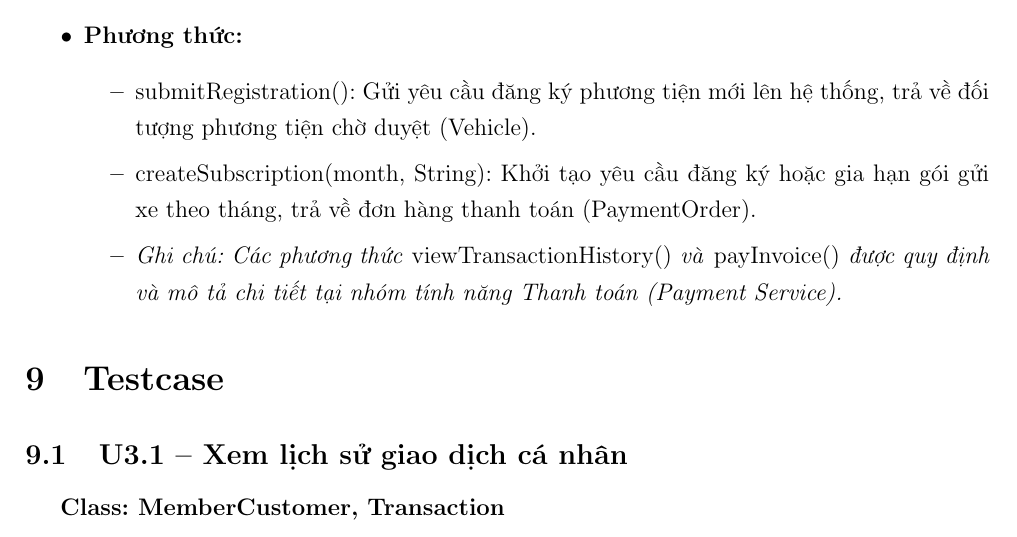
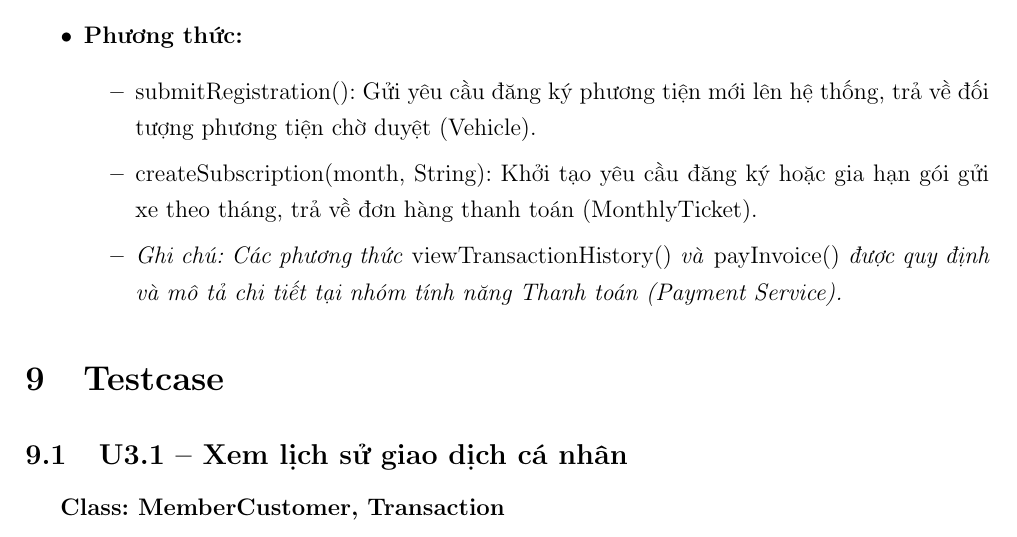
Before and after one commit to KTX-0711/Software-Engineering-Assignment-HK252, a LaTeX document (LaTex/main.tex, which reads LaTex/contents/meth_parking_ser.tex): part of page 78 of 82, cut so that both start at the same text. Compiled offline with pdfLaTeX.

Commit message:
Clarify description method and attribute class diagram

```diff
--- a/LaTex/contents/meth_parking_ser.tex
+++ b/LaTex/contents/meth_parking_ser.tex
@@ -114,7 +114,7 @@ Quản lý danh sách thẻ từ dùng để quét ra/vào cổng.
     \item \textbf{Phương thức:}
     \begin{itemize}
         \item \texttt{submitRegistration()}: Gửi yêu cầu đăng ký phương tiện mới lên hệ thống, trả về đối tượng phương tiện chờ duyệt (Vehicle).
-        \item \texttt{createSubscription(month, String)}: Khởi tạo yêu cầu đăng ký hoặc gia hạn gói gửi xe theo tháng, trả về đơn hàng thanh toán (PaymentOrder).
+        \item \texttt{createSubscription(month, String)}: Khởi tạo yêu cầu đăng ký hoặc gia hạn gói gửi xe theo tháng, trả về đơn hàng thanh toán (MonthlyTicket).
         \item \textit{Ghi chú: Các phương thức \texttt{viewTransactionHistory()} và \texttt{payInvoice()} được quy định và mô tả chi tiết tại nhóm tính năng Thanh toán (Payment Service).}
     \end{itemize}
 \end{itemize}
```
